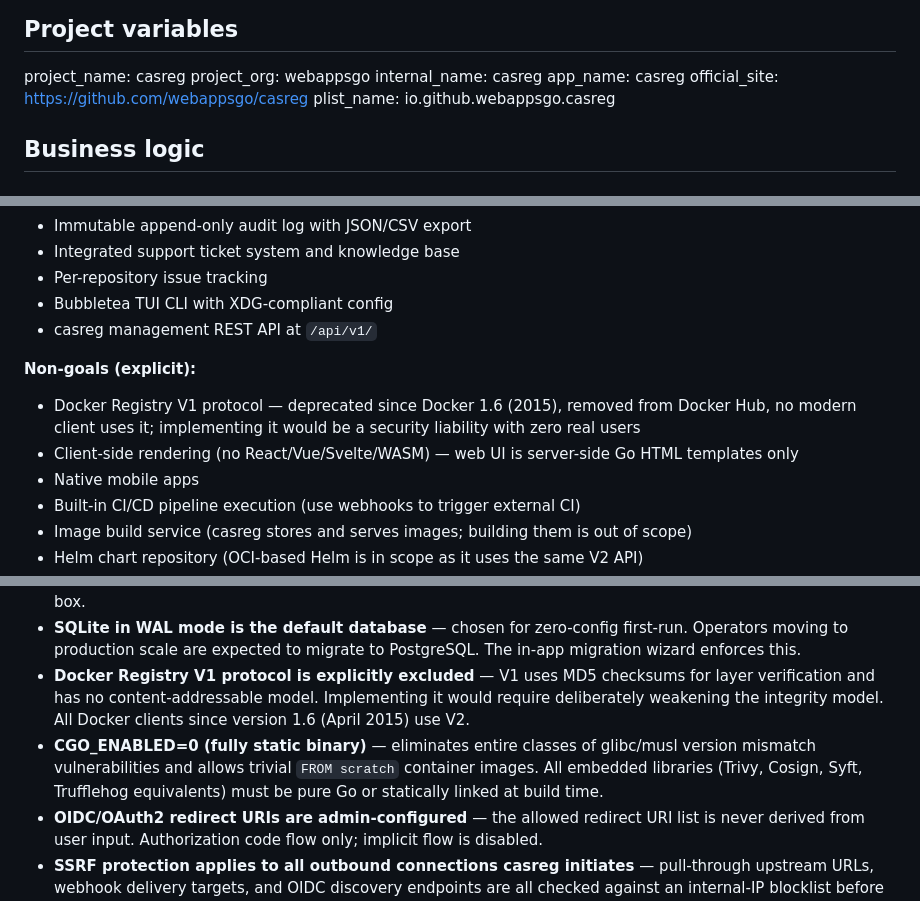
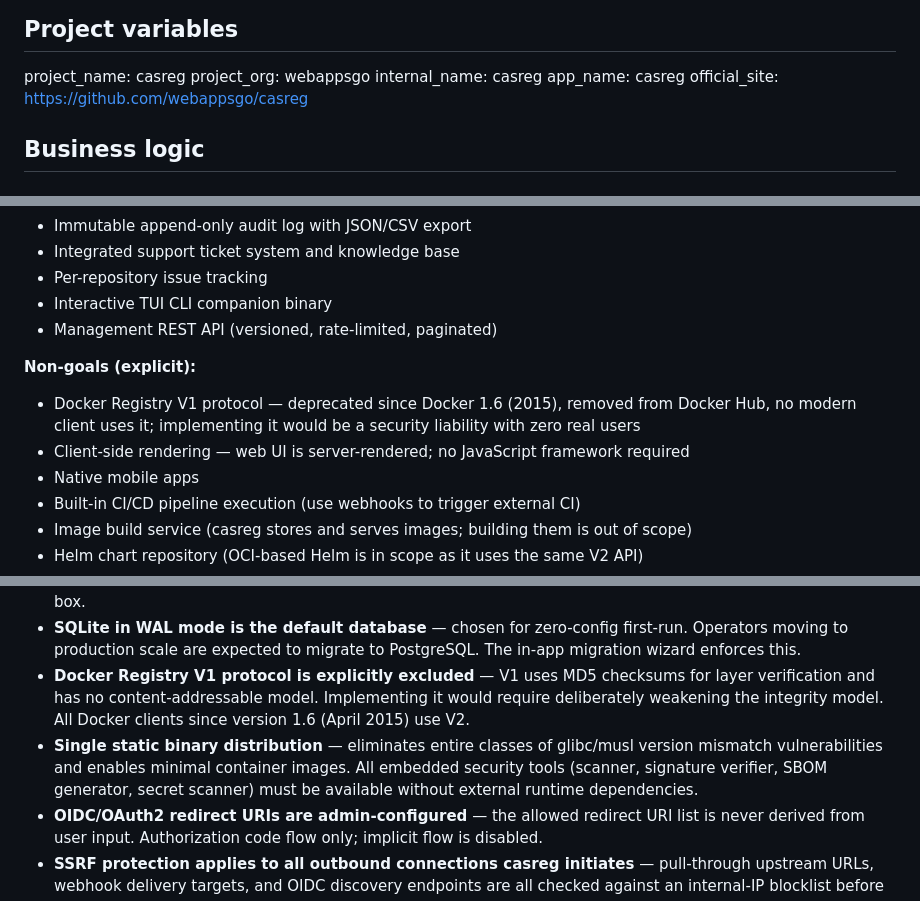
Before and after one commit to webappsgo/casreg, a Markdown page: IDEA.md, 3 parts joined by grey strips. Rendered like a GitHub page.

Commit message:
📝 Align IDEA.md with AI.md spec (WHAT only) 📝
Remove HOW details that belong to AI.md, not IDEA.md:
- IDEA.md: removed plist_name from Project variables (AI.md says it is
derived, not stored)
- IDEA.md: removed Bubbletea/XDG technology names from Product scope
(AI.md owns technology choices for the CLI binary)
- IDEA.md: removed /api/v1/ route path from Product scope (AI.md owns
API versioning and path structure)
- IDEA.md: removed "server-side Go HTML templates" from non-goals (AI.md
owns implementation choices for the web UI)
- IDEA.md: replaced CGO_ENABLED=0 flag with intent ("single static binary
distribution") and removed embedded library implementation detail —
the compiler flag is AI.md's domain; the distribution requirement is WHAT

IDEA.md

```diff
--- a/IDEA.md
+++ b/IDEA.md
@@ -9,7 +9,6 @@ project_org: webappsgo
 internal_name: casreg
 app_name: casreg
 official_site: https://github.com/webappsgo/casreg
-plist_name: io.github.webappsgo.casreg
 
 ## Business logic
 
@@ -32,12 +31,12 @@ plist_name: io.github.webappsgo.casreg
 - Immutable append-only audit log with JSON/CSV export
 - Integrated support ticket system and knowledge base
 - Per-repository issue tracking
-- Bubbletea TUI CLI with XDG-compliant config
-- casreg management REST API at `/api/v1/`
+- Interactive TUI CLI companion binary
+- Management REST API (versioned, rate-limited, paginated)
 
 **Non-goals (explicit):**
 - Docker Registry V1 protocol — deprecated since Docker 1.6 (2015), removed from Docker Hub, no modern client uses it; implementing it would be a security liability with zero real users
-- Client-side rendering (no React/Vue/Svelte/WASM) — web UI is server-side Go HTML templates only
+- Client-side rendering — web UI is server-rendered; no JavaScript framework required
 - Native mobile apps
 - Built-in CI/CD pipeline execution (use webhooks to trigger external CI)
 - Image build service (casreg stores and serves images; building them is out of scope)
@@ -189,7 +188,7 @@ plist_name: io.github.webappsgo.casreg
 - **Tag immutability is opt-in per registry** — some workflows (e.g., rolling `latest`) require mutable tags. Immutability is a per-registry setting, not a global default, to avoid breaking standard CI workflows out of the box.
 - **SQLite in WAL mode is the default database** — chosen for zero-config first-run. Operators moving to production scale are expected to migrate to PostgreSQL. The in-app migration wizard enforces this.
 - **Docker Registry V1 protocol is explicitly excluded** — V1 uses MD5 checksums for layer verification and has no content-addressable model. Implementing it would require deliberately weakening the integrity model. All Docker clients since version 1.6 (April 2015) use V2.
-- **CGO_ENABLED=0 (fully static binary)** — eliminates entire classes of glibc/musl version mismatch vulnerabilities and allows trivial `FROM scratch` container images. All embedded libraries (Trivy, Cosign, Syft, Trufflehog equivalents) must be pure Go or statically linked at build time.
+- **Single static binary distribution** — eliminates entire classes of glibc/musl version mismatch vulnerabilities and enables minimal container images. All embedded security tools (scanner, signature verifier, SBOM generator, secret scanner) must be available without external runtime dependencies.
 - **OIDC/OAuth2 redirect URIs are admin-configured** — the allowed redirect URI list is never derived from user input. Authorization code flow only; implicit flow is disabled.
 - **SSRF protection applies to all outbound connections casreg initiates** — pull-through upstream URLs, webhook delivery targets, and OIDC discovery endpoints are all checked against an internal-IP blocklist before connection. The blocklist includes RFC 1918, loopback, link-local (169.254/16), and the AWS metadata endpoint (169.254.169.254).
 - **Passkey/WebAuthn is optional and admin-toggleable** — organizations that require FIDO2 can enforce it; those with hardware constraints can disable it. This is a UX tradeoff, not a security downgrade, because password + token auth is still available.
```
